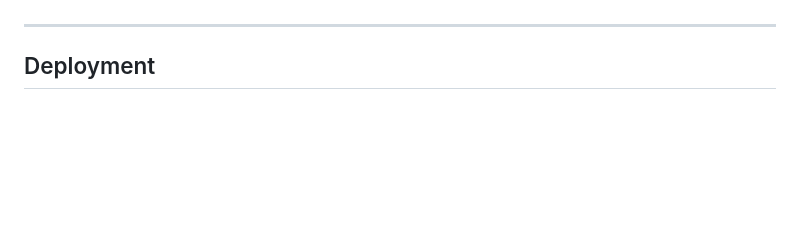
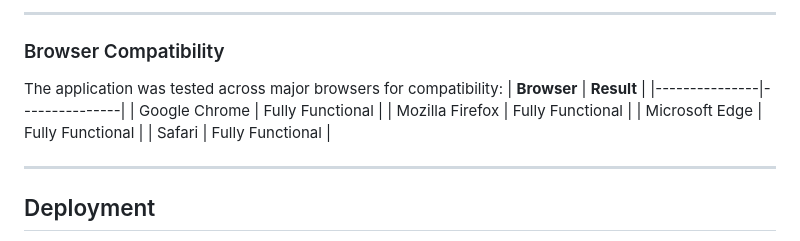
Before and after one commit to Rayet01/InSync-Audio, a Markdown page: README.md, the part around one of its changes. Rendered like a GitHub page; blank space fills up the shorter version.

```diff
--- a/README.md
+++ b/README.md
@@ -147,3 +196,14 @@ View the **Project Board**: [GitHub Project Board](https://github.com/users/Raye
+---
+
+### Browser Compatibility
+
+The application was tested across major browsers for compatibility:
+| **Browser**   | **Result**    |
+|---------------|---------------|
+| Google Chrome | Fully Functional |
+| Mozilla Firefox | Fully Functional |
+| Microsoft Edge | Fully Functional |
+| Safari        | Fully Functional |
 
 ---
 
```
Also changed, not shown: other parts of README.md (+59 -10 lines).
